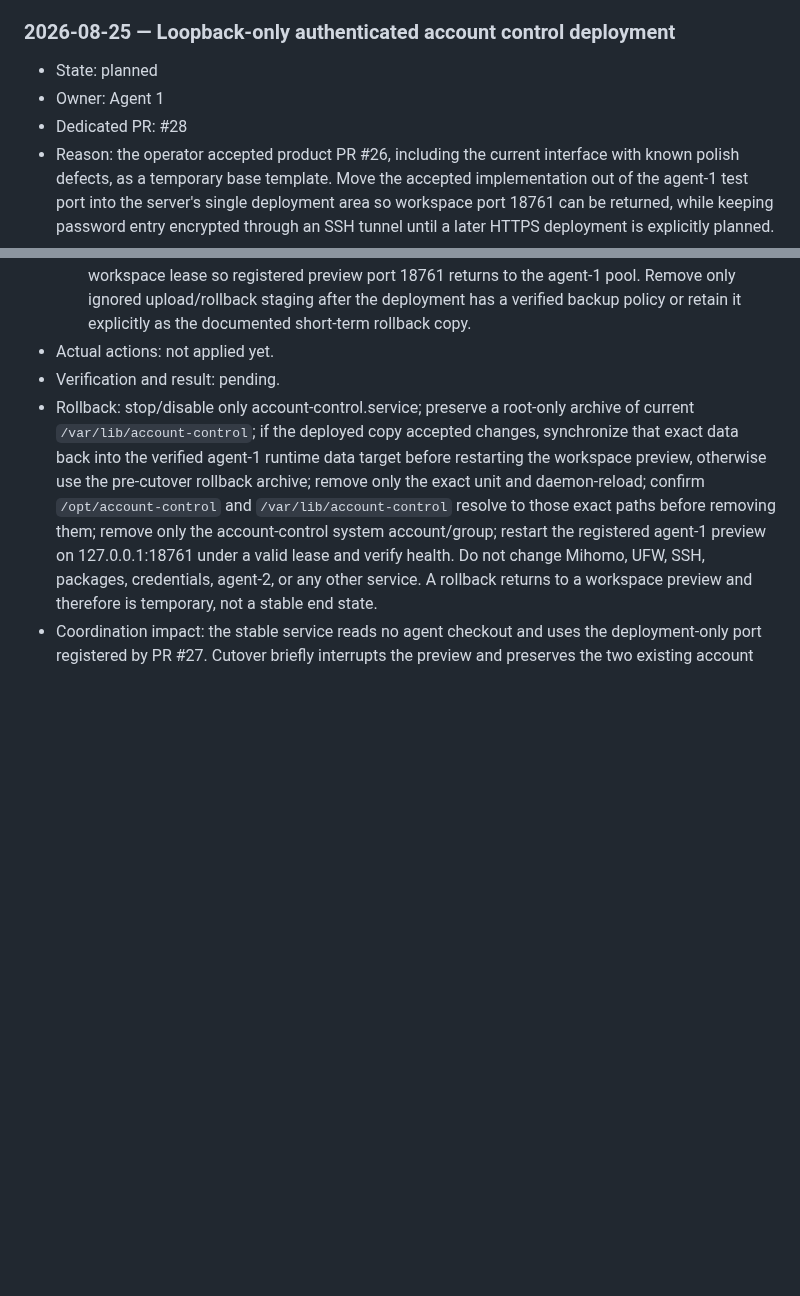
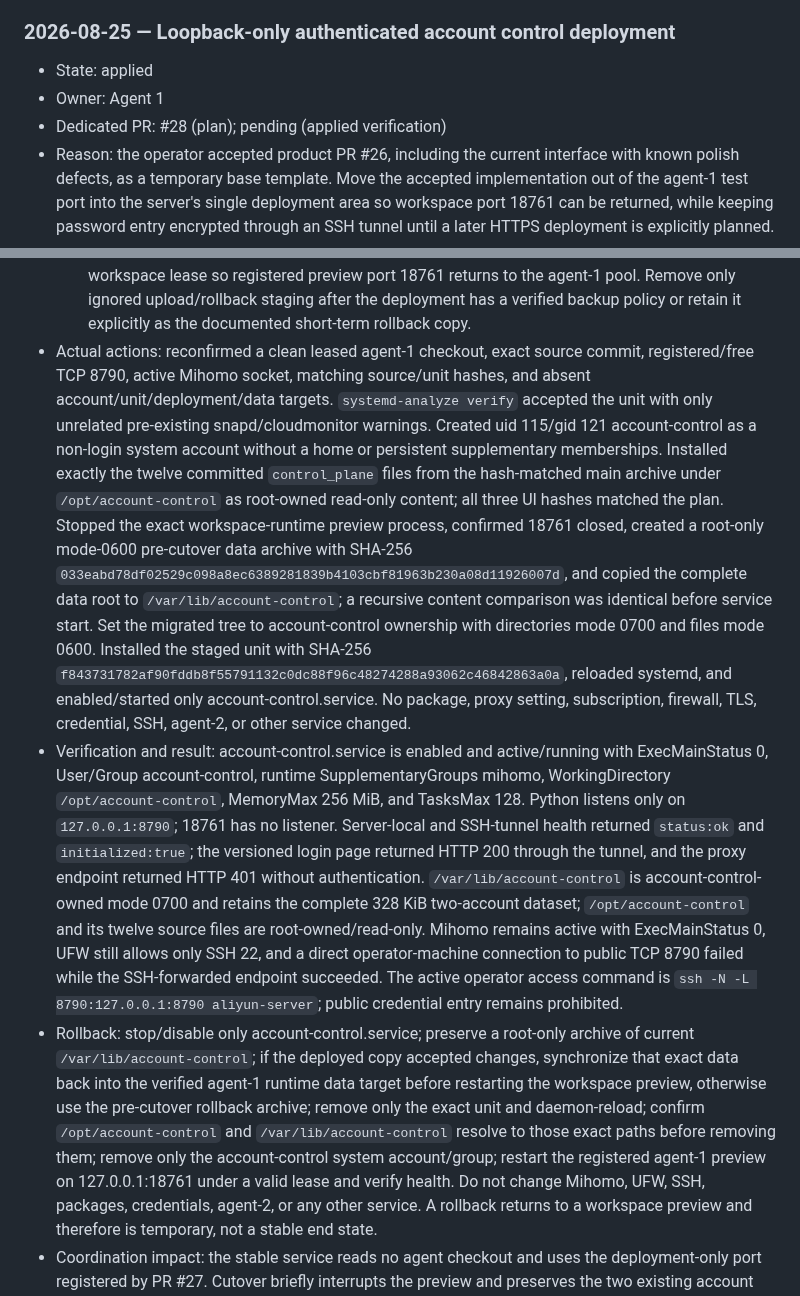
Before and after one commit to souldowndesu/WebServer, a Markdown page: ENVIRONMENT_CHANGES.md, 2 parts joined by grey strips. Drawn GitHub-style; blank space fills up the shorter version.

Commit message:
Record account control deployment

```diff
--- a/ENVIRONMENT_CHANGES.md
+++ b/ENVIRONMENT_CHANGES.md
@@ -148,9 +148,9 @@ No server environment changes were made during the workflow-document initializat
 
 ### 2026-08-25 — Loopback-only authenticated account control deployment
 
-- State: planned
+- State: applied
 - Owner: Agent 1
-- Dedicated PR: #28
+- Dedicated PR: #28 (plan); pending (applied verification)
 - Reason: the operator accepted product PR #26, including the current interface with known polish defects, as a temporary base template. Move the accepted implementation out of the agent-1 test port into the server's single deployment area so workspace port 18761 can be returned, while keeping password entry encrypted through an SSH tunnel until a later HTTPS deployment is explicitly planned.
 - Scope (exact paths/packages/services/settings): create the non-login `account-control` system user/group; create root-owned read-only `/opt/account-control` from reviewed main; create private account-control-owned `/var/lib/account-control` and migrate the existing 328 KiB, two-account dataset from `/root/ai-workspaces/agent-1/.runtime/operator-preview/data`; create `/etc/systemd/system/account-control.service`; enable/start only that service on the registered `127.0.0.1:8790`; stop the agent-1 foreground preview and later release its workspace lease/port. The unit receives `mihomo` as a runtime supplementary group solely for `/run/mihomo/controller.sock`. No package, proxy configuration, subscription, UFW/cloud-firewall rule, public listener, TLS, credential value, global profile, SSH, agent-2, or other service changes.
 - Source URL/version/SHA-256, if applicable: no external artifact. Exact reviewed source is repository main commit `637371eba1cb678d69a7576e284e441367e1a3d8` after product PR #26 and port-registry PR #27. The ignored `git archive` containing exactly the committed `control_plane` tree has SHA-256 `8eddb2b0301c4f8162d20b699bdf87c27cd650566d94a043c44f89361ee8f823`; committed UI hashes are `57b3bd3addc9fe121c324b5f09d7da46e088fa5a2ccb6061c9a724d837d3941b` for `index.html`, `3d0f08a2b1911a4a9abf9580d0db6fa21df644d82f3d89ae537f6316ad524ecc` for `app.css`, and `cbb786a9498a5686589d1e93996408643f7150264e60a46e777e976353a380f7` for `app.js`.
@@ -164,8 +164,8 @@ No server environment changes were made during the workflow-document initializat
   7. Verify deployed/source hashes and manifest, exact ownership/modes, enabled/active state, ExecMainStatus 0, sole `127.0.0.1:8790` listener, successful UI/root and initialized health responses, continued admin-only Mihomo API behavior, unchanged UFW/SSH/Mihomo health, and refusal from the public server address. Confirm the migrated account/data file counts and ignored digest manifest match; do not print usernames, password hashes, tokens, sessions, messages, or blog content.
   8. Open a fresh SSH local forward with `ssh -N -L 8790:127.0.0.1:8790 aliyun-server` for operator access. Because the browser endpoint is local HTTP over the encrypted tunnel, do not use `--secure-cookie` yet; never expose this listener publicly. A future public deployment requires a separate HTTPS reverse-proxy change and `--secure-cookie`.
   9. After the applied-state record is merged and the agent-1 branch is clean on main, release the workspace lease so registered preview port 18761 returns to the agent-1 pool. Remove only ignored upload/rollback staging after the deployment has a verified backup policy or retain it explicitly as the documented short-term rollback copy.
-- Actual actions: not applied yet.
-- Verification and result: pending.
+- Actual actions: reconfirmed a clean leased agent-1 checkout, exact source commit, registered/free TCP 8790, active Mihomo socket, matching source/unit hashes, and absent account/unit/deployment/data targets. `systemd-analyze verify` accepted the unit with only unrelated pre-existing snapd/cloudmonitor warnings. Created uid 115/gid 121 account-control as a non-login system account without a home or persistent supplementary memberships. Installed exactly the twelve committed `control_plane` files from the hash-matched main archive under `/opt/account-control` as root-owned read-only content; all three UI hashes matched the plan. Stopped the exact workspace-runtime preview process, confirmed 18761 closed, created a root-only mode-0600 pre-cutover data archive with SHA-256 `033eabd78df02529c098a8ec6389281839b4103cbf81963b230a08d11926007d`, and copied the complete data root to `/var/lib/account-control`; a recursive content comparison was identical before service start. Set the migrated tree to account-control ownership with directories mode 0700 and files mode 0600. Installed the staged unit with SHA-256 `f843731782af90fddb8f55791132c0dc88f96c48274288a93062c46842863a0a`, reloaded systemd, and enabled/started only account-control.service. No package, proxy setting, subscription, firewall, TLS, credential, SSH, agent-2, or other service changed.
+- Verification and result: account-control.service is enabled and active/running with ExecMainStatus 0, User/Group account-control, runtime SupplementaryGroups mihomo, WorkingDirectory `/opt/account-control`, MemoryMax 256 MiB, and TasksMax 128. Python listens only on `127.0.0.1:8790`; 18761 has no listener. Server-local and SSH-tunnel health returned `status:ok` and `initialized:true`; the versioned login page returned HTTP 200 through the tunnel, and the proxy endpoint returned HTTP 401 without authentication. `/var/lib/account-control` is account-control-owned mode 0700 and retains the complete 328 KiB two-account dataset; `/opt/account-control` and its twelve source files are root-owned/read-only. Mihomo remains active with ExecMainStatus 0, UFW still allows only SSH 22, and a direct operator-machine connection to public TCP 8790 failed while the SSH-forwarded endpoint succeeded. The active operator access command is `ssh -N -L 8790:127.0.0.1:8790 aliyun-server`; public credential entry remains prohibited.
 - Rollback: stop/disable only account-control.service; preserve a root-only archive of current `/var/lib/account-control`; if the deployed copy accepted changes, synchronize that exact data back into the verified agent-1 runtime data target before restarting the workspace preview, otherwise use the pre-cutover rollback archive; remove only the exact unit and daemon-reload; confirm `/opt/account-control` and `/var/lib/account-control` resolve to those exact paths before removing them; remove only the account-control system account/group; restart the registered agent-1 preview on 127.0.0.1:18761 under a valid lease and verify health. Do not change Mihomo, UFW, SSH, packages, credentials, agent-2, or any other service. A rollback returns to a workspace preview and therefore is temporary, not a stable end state.
 - Coordination impact: the stable service reads no agent checkout and uses the deployment-only port registered by PR #27. Cutover briefly interrupts the preview and preserves the two existing account directories plus shared data. Operators switch their SSH tunnel from 18761 to 8790. Agent-2 remains untouched; only one account-control application process may write this file/SQLite data root. Public credential entry remains prohibited until a separately reviewed HTTPS deployment.
 
```
